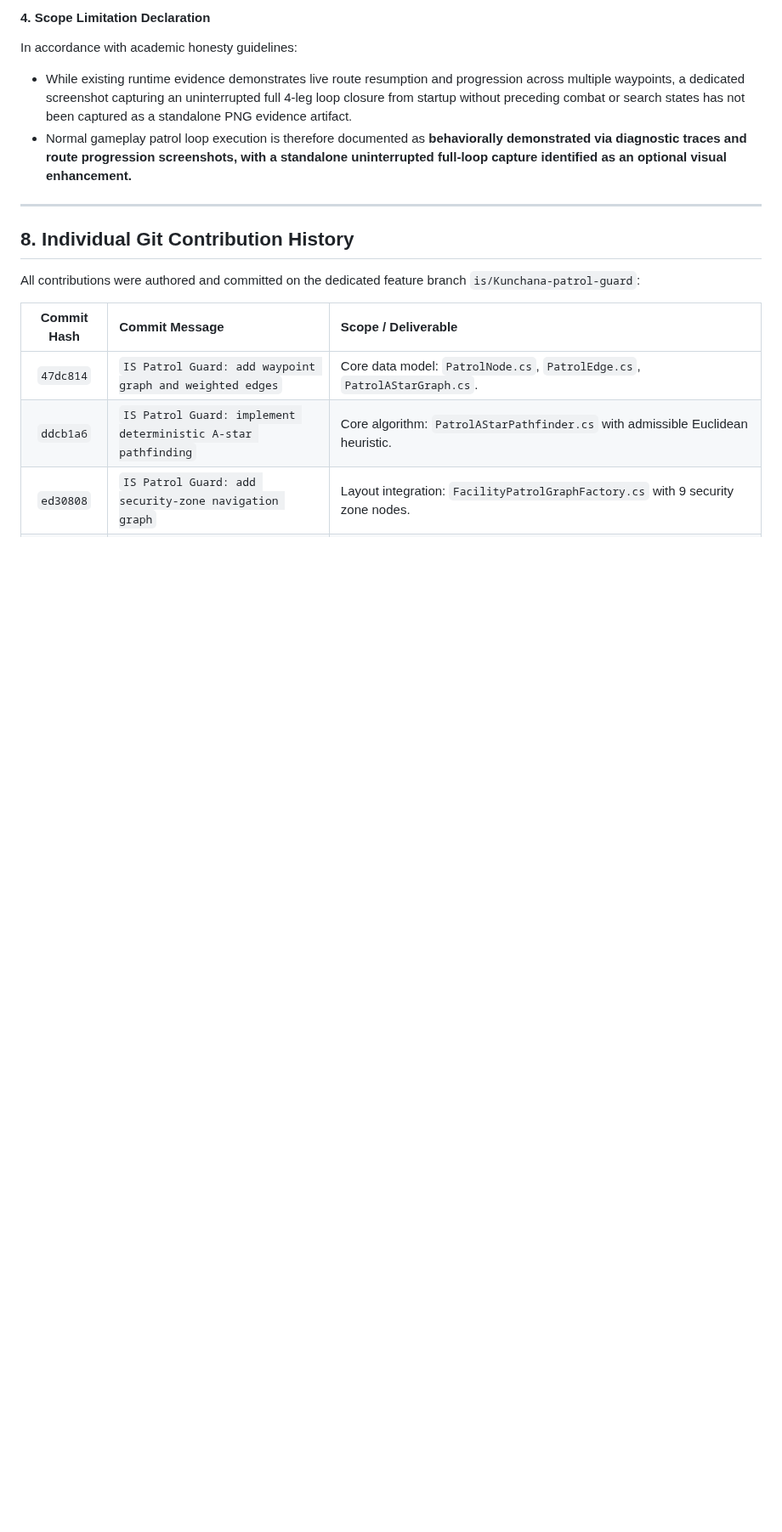
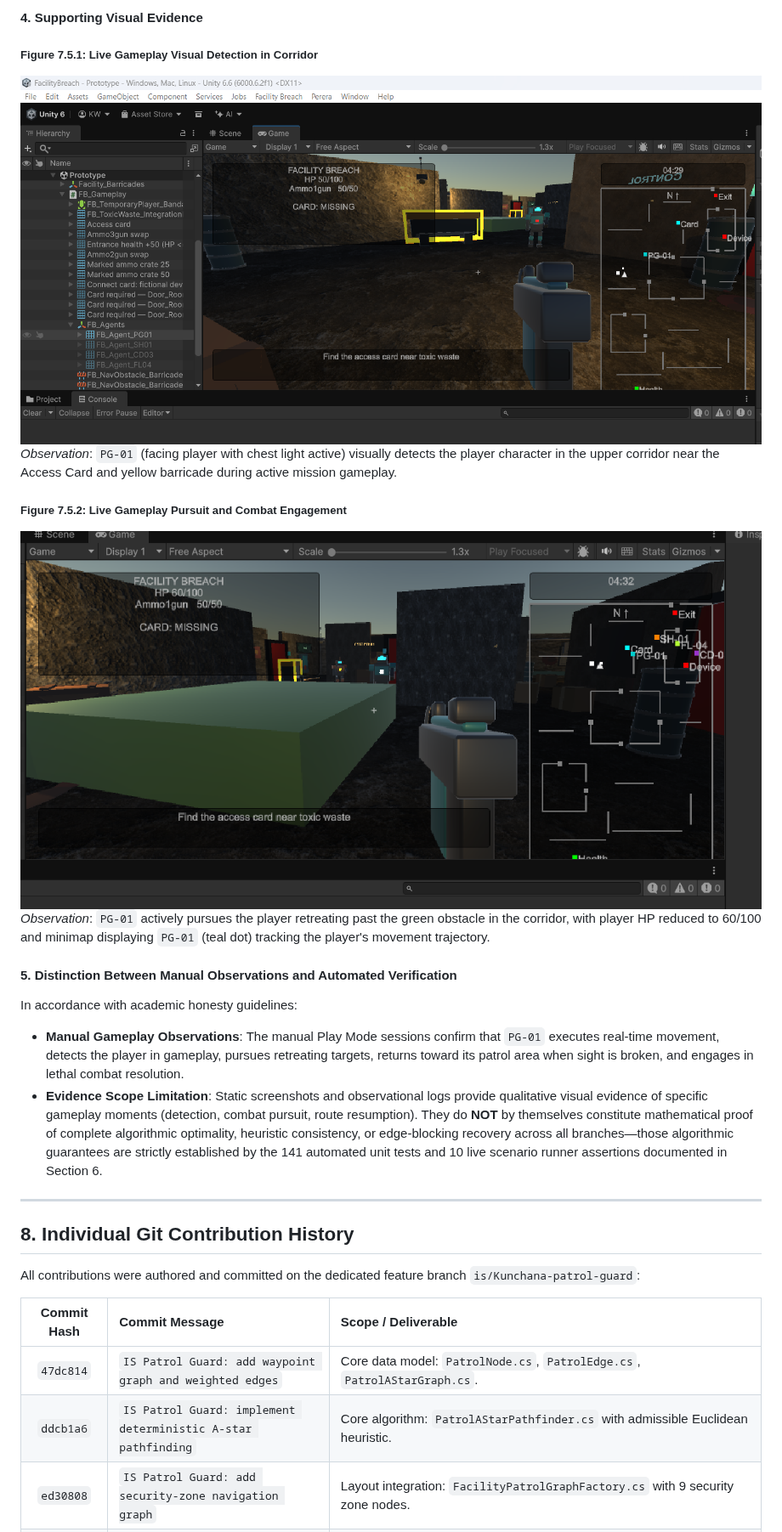
Before and after one commit to Kunchana-Wijesinghe/Interactive-3D-Shooting-Game-GV-IS, a Markdown page: docs/individual/IT24102587_IS_PatrolGuard_README.md, the part around one of its changes. Shown at 85% size. Drawn GitHub-style; pictures changed too: docs/individual/evidence/IT24102587_IS_PatrolGuard_Gameplay_Detection.png (added), docs/individual/evidence/IT24102587_IS_PatrolGuard_Gameplay_Pursuit.png (added); blank space fills up the shorter version.

Commit message:
docs: add live gameplay detection and pursuit evidence

```diff
--- a/docs/individual/IT24102587_IS_PatrolGuard_README.md
+++ b/docs/individual/IT24102587_IS_PatrolGuard_README.md
@@ -712,8 +716,18 @@ To verify normal gameplay patrol without disrupting other gameplay systems, play
 
-#### 4. Scope Limitation Declaration
+#### 4. Supporting Visual Evidence
+
+##### Figure 7.5.1: Live Gameplay Visual Detection in Corridor
+![Patrol Guard Gameplay Detection](evidence/IT24102587_IS_PatrolGuard_Gameplay_Detection.png)
+*Observation*: `PG-01` (facing player with chest light active) visually detects the player character in the upper corridor near the Access Card and yellow barricade during active mission gameplay.
+
+##### Figure 7.5.2: Live Gameplay Pursuit and Combat Engagement
+![Patrol Guard Gameplay Pursuit](evidence/IT24102587_IS_PatrolGuard_Gameplay_Pursuit.png)
+*Observation*: `PG-01` actively pursues the player retreating past the green obstacle in the corridor, with player HP reduced to 60/100 and minimap displaying `PG-01` (teal dot) tracking the player's movement trajectory.
+
+#### 5. Distinction Between Manual Observations and Automated Verification
 In accordance with academic honesty guidelines:
-- While existing runtime evidence demonstrates live route resumption and progression across multiple waypoints, a dedicated screenshot capturing an uninterrupted full 4-leg loop closure from startup without preceding combat or search states has not been captured as a standalone PNG evidence artifact.
-- Normal gameplay patrol loop execution is therefore documented as **behaviorally demonstrated via diagnostic traces and route progression screenshots, with a standalone uninterrupted full-loop capture identified as an optional visual enhancement.**
+- **Manual Gameplay Observations**: The manual Play Mode sessions confirm that `PG-01` executes real-time movement, detects the player in gameplay, pursues retreating targets, returns toward its patrol area when sight is broken, and engages in lethal combat resolution.
+- **Evidence Scope Limitation**: Static screenshots and observational logs provide qualitative visual evidence of specific gameplay moments (detection, combat pursuit, route resumption). They do **NOT** by themselves constitute mathematical proof of complete algorithmic optimality, heuristic consistency, or edge-blocking recovery across all branches—those algorithmic guarantees are strictly established by the 141 automated unit tests and 10 live scenario runner assertions documented in Section 6.
 
 ---
 
```
Also changed, not shown: other parts of docs/individual/IT24102587_IS_PatrolGuard_README.md (+15 -11 lines).
